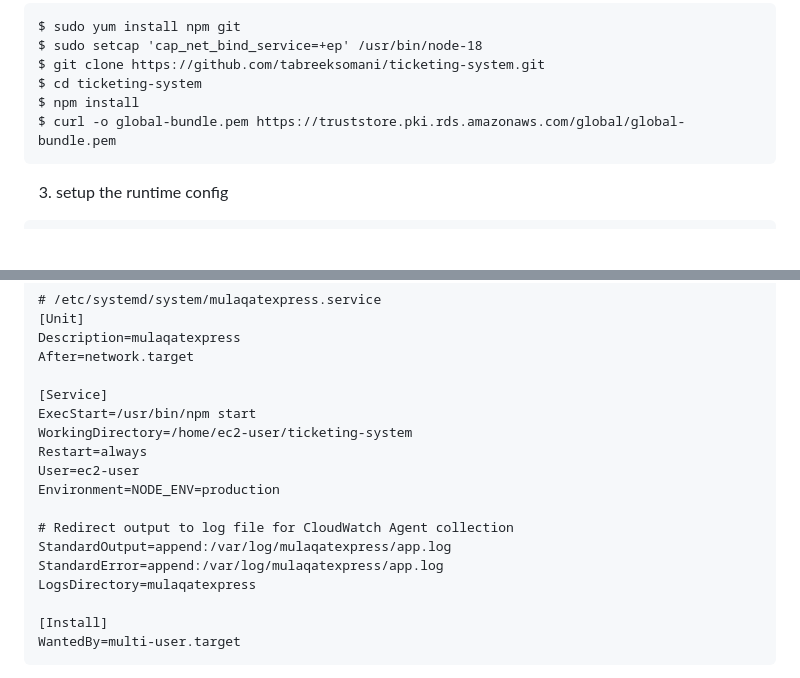
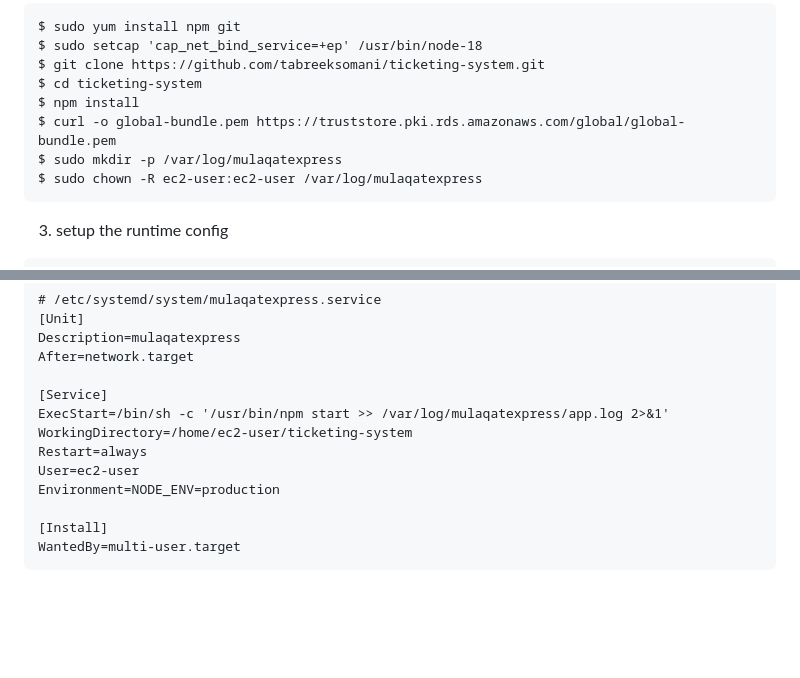
Before and after one commit to tabreeksomani/ticketing-system, a Markdown page: DEPLOYMENT.md, 2 parts joined by grey strips. GitHub-like rendering; blank space fills up the shorter version.

Commit message:
Use backward-compatible shell redirection for systemd logging redirect in DEPLOYMENT.md

````diff
--- a/DEPLOYMENT.md
+++ b/DEPLOYMENT.md
@@ -16,6 +16,8 @@ $ git clone https://github.com/tabreeksomani/ticketing-system.git
 $ cd ticketing-system
 $ npm install
 $ curl -o global-bundle.pem https://truststore.pki.rds.amazonaws.com/global/global-bundle.pem
+$ sudo mkdir -p /var/log/mulaqatexpress
+$ sudo chown -R ec2-user:ec2-user /var/log/mulaqatexpress
 ```
 3. setup the runtime config
 ```
@@ -45,16 +47,11 @@ Description=mulaqatexpress
 After=network.target
 
 [Service]
-ExecStart=/usr/bin/npm start
+ExecStart=/bin/sh -c '/usr/bin/npm start >> /var/log/mulaqatexpress/app.log 2>&1'
 WorkingDirectory=/home/ec2-user/ticketing-system
 Restart=always
 User=ec2-user
 Environment=NODE_ENV=production
-
-# Redirect output to log file for CloudWatch Agent collection
-StandardOutput=append:/var/log/mulaqatexpress/app.log
-StandardError=append:/var/log/mulaqatexpress/app.log
-LogsDirectory=mulaqatexpress
 
 [Install]
 WantedBy=multi-user.target
````
